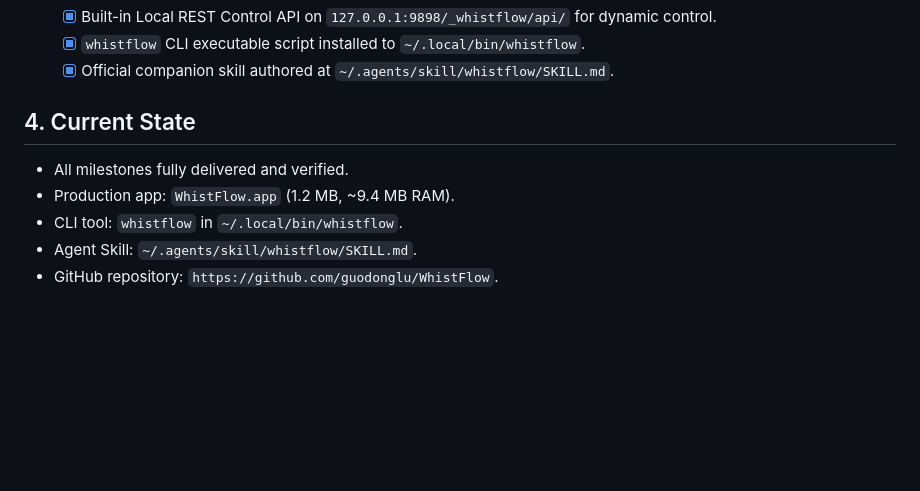
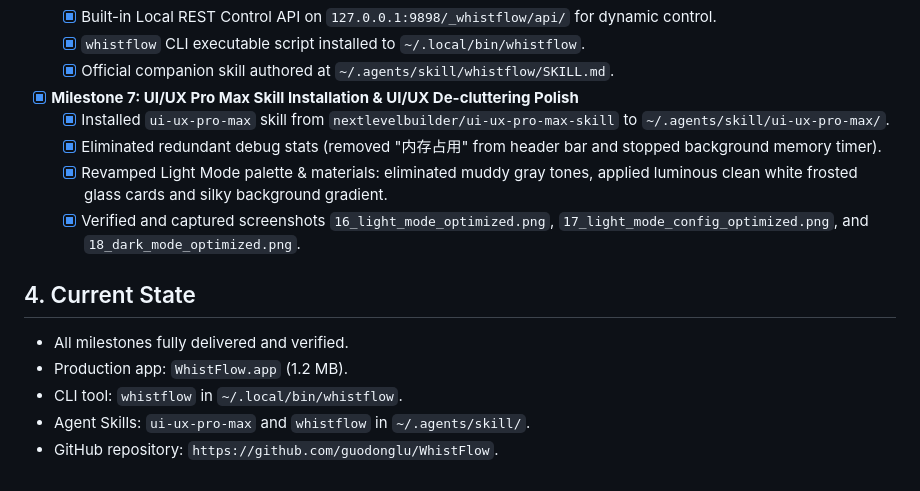
Before and after one commit to guodonglu/SimpleProxy, a Markdown page: agent.md, the part around the change. GitHub-like rendering; blank space fills up the shorter version.

```diff
--- a/agent.md
+++ b/agent.md
@@ -60,10 +60,15 @@ This document is maintained continuously across turns to preserve context, archi
   - [x] Built-in Local REST Control API on `127.0.0.1:9898/_whistflow/api/` for dynamic control.
   - [x] `whistflow` CLI executable script installed to `~/.local/bin/whistflow`.
   - [x] Official companion skill authored at `~/.agents/skill/whistflow/SKILL.md`.
+- [x] **Milestone 7: UI/UX Pro Max Skill Installation & UI/UX De-cluttering Polish**
+  - [x] Installed `ui-ux-pro-max` skill from `nextlevelbuilder/ui-ux-pro-max-skill` to `~/.agents/skill/ui-ux-pro-max/`.
+  - [x] Eliminated redundant debug stats (removed "内存占用" from header bar and stopped background memory timer).
+  - [x] Revamped Light Mode palette & materials: eliminated muddy gray tones, applied luminous clean white frosted glass cards and silky background gradient.
+  - [x] Verified and captured screenshots `16_light_mode_optimized.png`, `17_light_mode_config_optimized.png`, and `18_dark_mode_optimized.png`.
 
 ## 4. Current State
 - All milestones fully delivered and verified.
-- Production app: `WhistFlow.app` (1.2 MB, ~9.4 MB RAM).
+- Production app: `WhistFlow.app` (1.2 MB).
 - CLI tool: `whistflow` in `~/.local/bin/whistflow`.
-- Agent Skill: `~/.agents/skill/whistflow/SKILL.md`.
+- Agent Skills: `ui-ux-pro-max` and `whistflow` in `~/.agents/skill/`.
 - GitHub repository: `https://github.com/guodonglu/WhistFlow`.
```
Also changed, not shown: ACCEPTANCE_REPORT.md (+8 -5 lines), README.md (+3 -3 lines), Documentation/screenshots/16_light_mode_optimized.png (added), Documentation/screenshots/17_light_mode_config_optimized.png (added), Documentation/screenshots/18_dark_mode_optimized.png (added), 7 other files.
